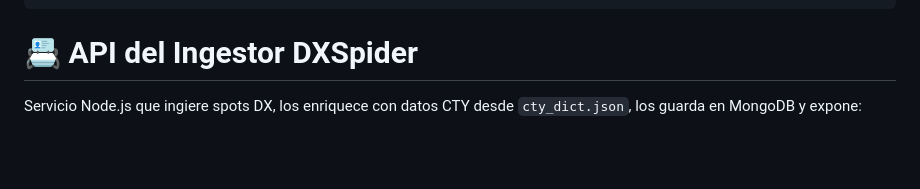
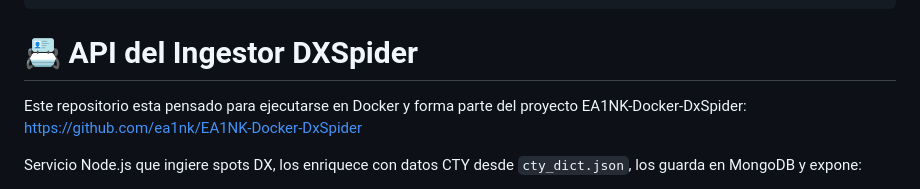
Before and after one commit to ea1nk/EA1NK-DxSpider-Ingestor, a Markdown page: LEEME.md, the part around the change. GitHub-like rendering; blank space fills up the shorter version.

Commit message:
Update LEEME.md with project and API information
Add project description and API details to LEEME.md

````diff
--- a/LEEME.md
+++ b/LEEME.md
@@ -15,6 +15,9 @@
 ```
 
 # :card_index: API del Ingestor DXSpider
+
+Este repositorio esta pensado para ejecutarse en Docker y forma parte del proyecto EA1NK-Docker-DxSpider:
+https://github.com/ea1nk/EA1NK-Docker-DxSpider
 
 Servicio Node.js que ingiere spots DX, los enriquece con datos CTY desde `cty_dict.json`, los guarda en MongoDB y expone:
 
````
